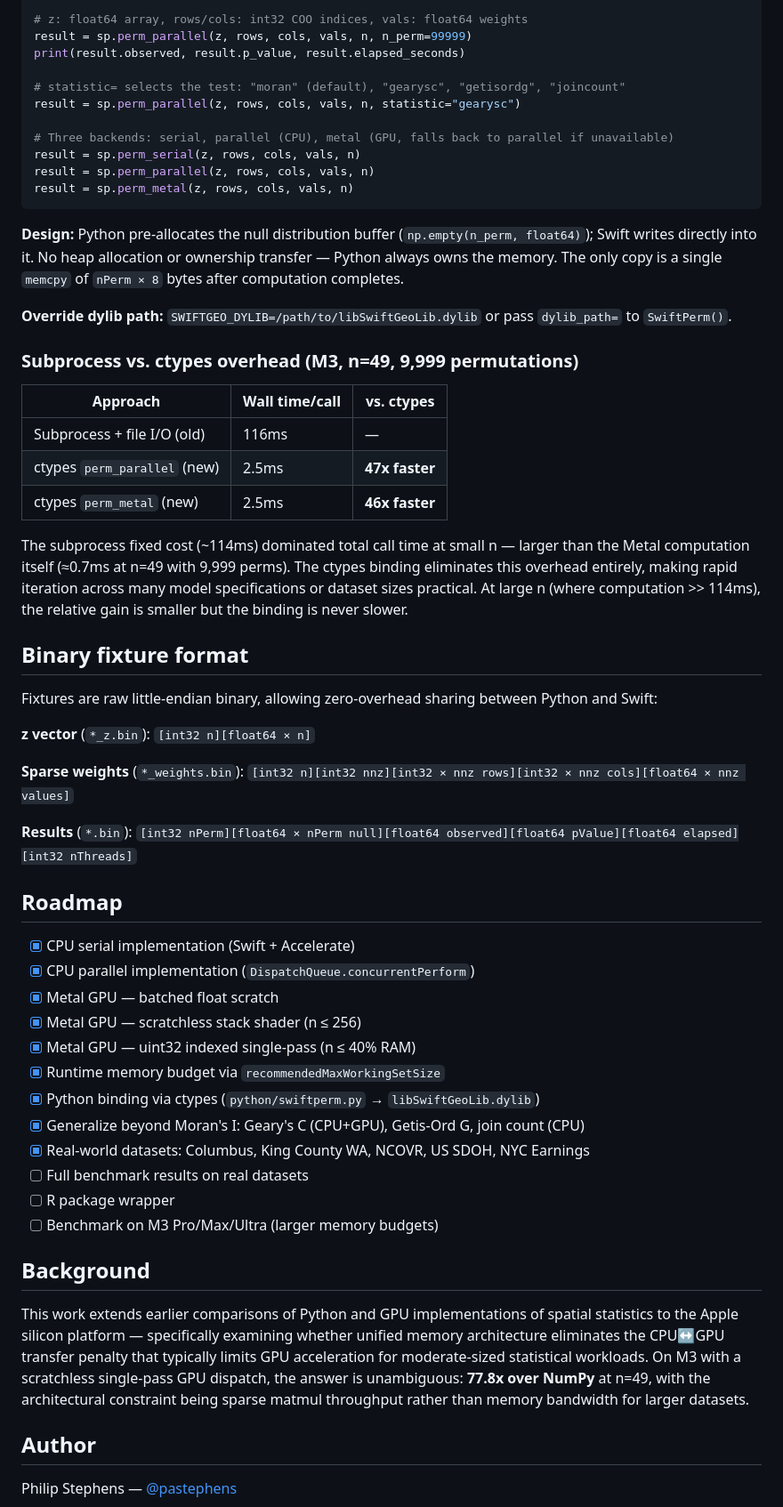
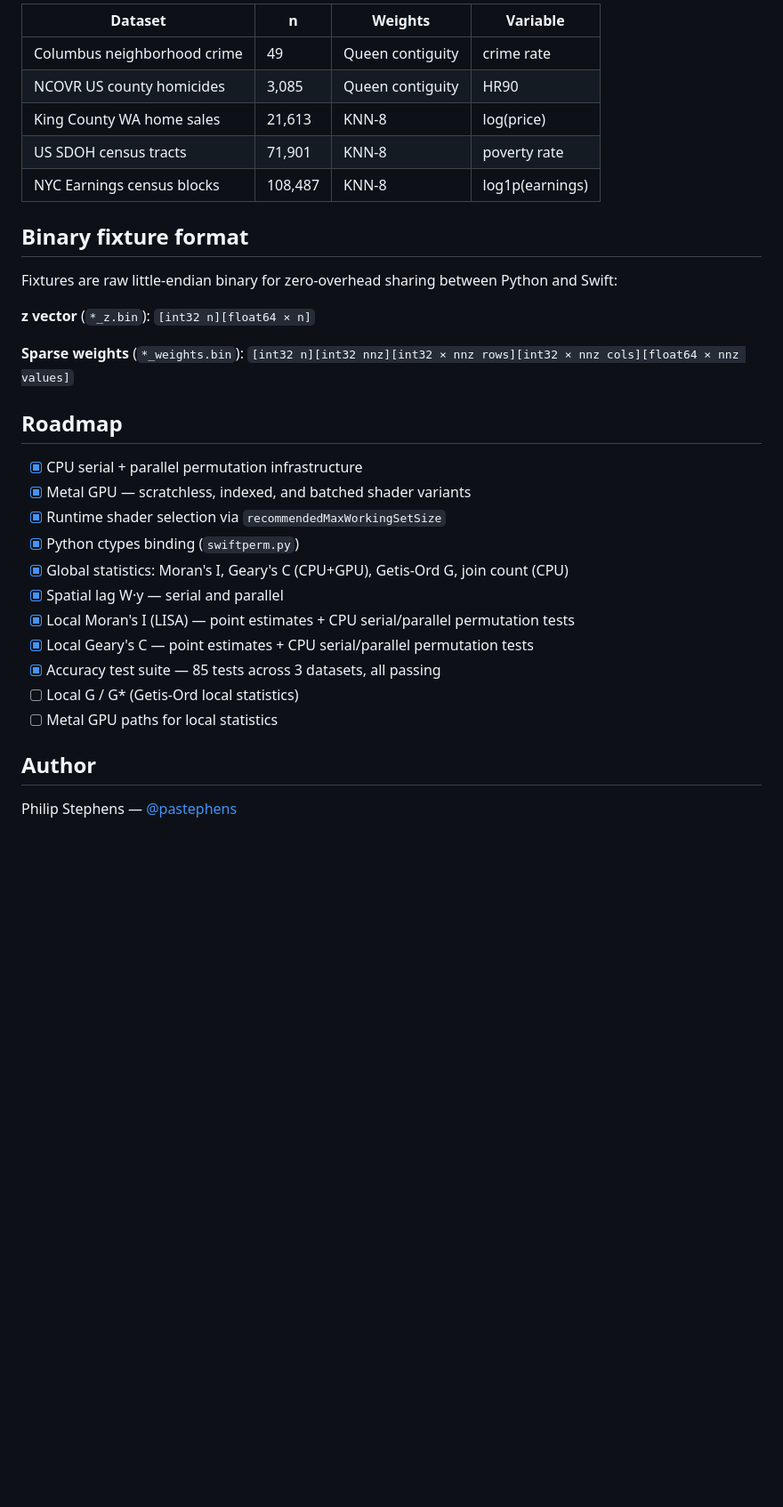
Before and after one commit to pastephens/swiftperm-bench, a Markdown page: README.md, the part around one of its changes. Shown at 89% size. GitHub-like rendering; blank space fills up the shorter version.

````diff
--- a/README.md
+++ b/README.md
@@ -93,59 +143,33 @@ sp = SwiftPerm()  # auto-discovers .build/release/libSwiftGeoLib.dylib
 
-# z: float64 array, rows/cols: int32 COO indices, vals: float64 weights
-result = sp.perm_parallel(z, rows, cols, vals, n, n_perm=99999)
-print(result.observed, result.p_value, result.elapsed_seconds)
-
-# statistic= selects the test: "moran" (default), "gearysc", "getisordg", "joincount"
-result = sp.perm_parallel(z, rows, cols, vals, n, statistic="gearysc")
-
-# Three backends: serial, parallel (CPU), metal (GPU, falls back to parallel if unavailable)
-result = sp.perm_serial(z, rows, cols, vals, n)
-result = sp.perm_parallel(z, rows, cols, vals, n)
-result = sp.perm_metal(z, rows, cols, vals, n)
-```
-
-**Design:** Python pre-allocates the null distribution buffer (`np.empty(n_perm, float64)`); Swift writes directly into it. No heap allocation or ownership transfer — Python always owns the memory. The only copy is a single `memcpy` of `nPerm × 8` bytes after computation completes.
-
-**Override dylib path:** `SWIFTGEO_DYLIB=/path/to/libSwiftGeoLib.dylib` or pass `dylib_path=` to `SwiftPerm()`.
-
-### Subprocess vs. ctypes overhead (M3, n=49, 9,999 permutations)
-
-| Approach | Wall time/call | vs. ctypes |
-|---|---|---|
-| Subprocess + file I/O (old) | 116ms | — |
-| ctypes `perm_parallel` (new) | 2.5ms | **47x faster** |
-| ctypes `perm_metal` (new) | 2.5ms | **46x faster** |
-
-The subprocess fixed cost (~114ms) dominated total call time at small n — larger than the Metal computation itself (≈0.7ms at n=49 with 9,999 perms). The ctypes binding eliminates this overhead entirely, making rapid iteration across many model specifications or dataset sizes practical. At large n (where computation >> 114ms), the relative gain is smaller but the binding is never slower.
+| Dataset | n | Weights | Variable |
+|---|---|---|---|
+| Columbus neighborhood crime | 49 | Queen contiguity | crime rate |
+| NCOVR US county homicides | 3,085 | Queen contiguity | HR90 |
+| King County WA home sales | 21,613 | KNN-8 | log(price) |
+| US SDOH census tracts | 71,901 | KNN-8 | poverty rate |
+| NYC Earnings census blocks | 108,487 | KNN-8 | log1p(earnings) |
 
 ## Binary fixture format
 
-Fixtures are raw little-endian binary, allowing zero-overhead sharing between Python and Swift:
+Fixtures are raw little-endian binary for zero-overhead sharing between Python and Swift:
 
 **z vector** (`*_z.bin`): `[int32 n][float64 × n]`
 
 **Sparse weights** (`*_weights.bin`): `[int32 n][int32 nnz][int32 × nnz rows][int32 × nnz cols][float64 × nnz values]`
 
-**Results** (`*.bin`): `[int32 nPerm][float64 × nPerm null][float64 observed][float64 pValue][float64 elapsed][int32 nThreads]`
-
 ## Roadmap
 
-- [x] CPU serial implementation (Swift + Accelerate)
-- [x] CPU parallel implementation (`DispatchQueue.concurrentPerform`)
-- [x] Metal GPU — batched float scratch
-- [x] Metal GPU — scratchless stack shader (n ≤ 256)
-- [x] Metal GPU — uint32 indexed single-pass (n ≤ 40% RAM)
-- [x] Runtime memory budget via `recommendedMaxWorkingSetSize`
-- [x] Python binding via ctypes (`python/swiftperm.py` → `libSwiftGeoLib.dylib`)
-- [x] Generalize beyond Moran's I: Geary's C (CPU+GPU), Getis-Ord G, join count (CPU)
-- [x] Real-world datasets: Columbus, King County WA, NCOVR, US SDOH, NYC Earnings
-- [ ] Full benchmark results on real datasets
-- [ ] R package wrapper
-- [ ] Benchmark on M3 Pro/Max/Ultra (larger memory budgets)
-
-## Background
-
-This work extends earlier comparisons of Python and GPU implementations of spatial statistics to the Apple silicon platform — specifically examining whether unified memory architecture eliminates the CPU↔GPU transfer penalty that typically limits GPU acceleration for moderate-sized statistical workloads. On M3 with a scratchless single-pass GPU dispatch, the answer is unambiguous: **77.8x over NumPy** at n=49, with the architectural constraint being sparse matmul throughput rather than memory bandwidth for larger datasets.
+- [x] CPU serial + parallel permutation infrastructure
+- [x] Metal GPU — scratchless, indexed, and batched shader variants
+- [x] Runtime shader selection via `recommendedMaxWorkingSetSize`
+- [x] Python ctypes binding (`swiftperm.py`)
+- [x] Global statistics: Moran's I, Geary's C (CPU+GPU), Getis-Ord G, join count (CPU)
+- [x] Spatial lag W·y — serial and parallel
+- [x] Local Moran's I (LISA) — point estimates + CPU serial/parallel permutation tests
+- [x] Local Geary's C — point estimates + CPU serial/parallel permutation tests
+- [x] Accuracy test suite — 85 tests across 3 datasets, all passing
+- [ ] Local G / G* (Getis-Ord local statistics)
+- [ ] Metal GPU paths for local statistics
 
 ## Author
 
````
Also changed, not shown: other parts of README.md (+101 -51 lines).
